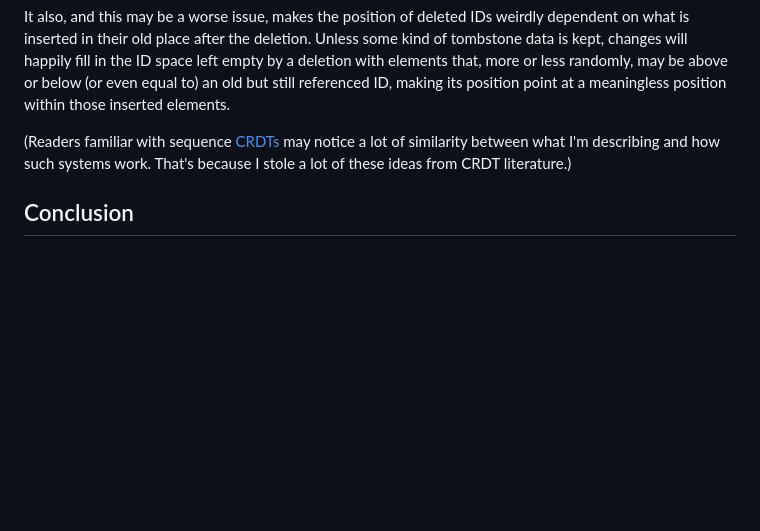
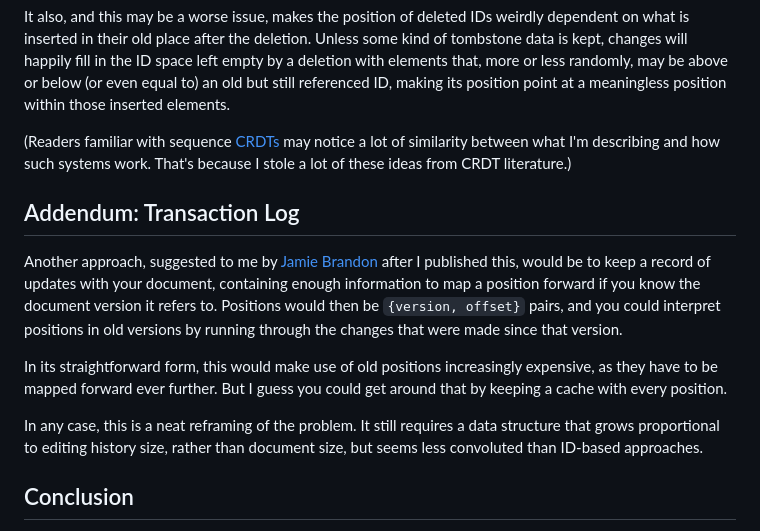
Before and after one commit to marijnh/blog, a Markdown page: _posts/2025-09-30-addressing-editor-content.md, the part around one of its changes. GitHub-like rendering; blank space fills up the shorter version.

Commit message:
Add transaction log idea to editor position entry

```diff
--- a/_posts/2025-09-30-addressing-editor-content.md
+++ b/_posts/2025-09-30-addressing-editor-content.md
@@ -129,6 +129,26 @@ may notice a lot of similarity between what I'm describing and how
 such systems work. That's because I stole a lot of these ideas from
 CRDT literature.)
 
+## Addendum: Transaction Log
+
+Another approach, suggested to me by [Jamie
+Brandon](https://www.scattered-thoughts.net/) after I published this,
+would be to keep a record of updates with your document, containing
+enough information to map a position forward if you know the document
+version it refers to. Positions would then be `{version, offset}`
+pairs, and you could interpret positions in old versions by running
+through the changes that were made since that version.
+
+In its straightforward form, this would make use of old positions
+increasingly expensive, as they have to be mapped forward ever
+further. But I guess you could get around that by keeping a cache with
+every position.
+
+In any case, this is a neat reframing of the problem. It still
+requires a data structure that grows proportional to editing history
+size, rather than document size, but seems less convoluted than
+ID-based approaches.
+
 ## Conclusion
 
 This problem space appears to be a tricky one where every solution has
```
Also changed, not shown: other parts of _posts/2025-09-30-addressing-editor-content.md (+1 -1 lines).
